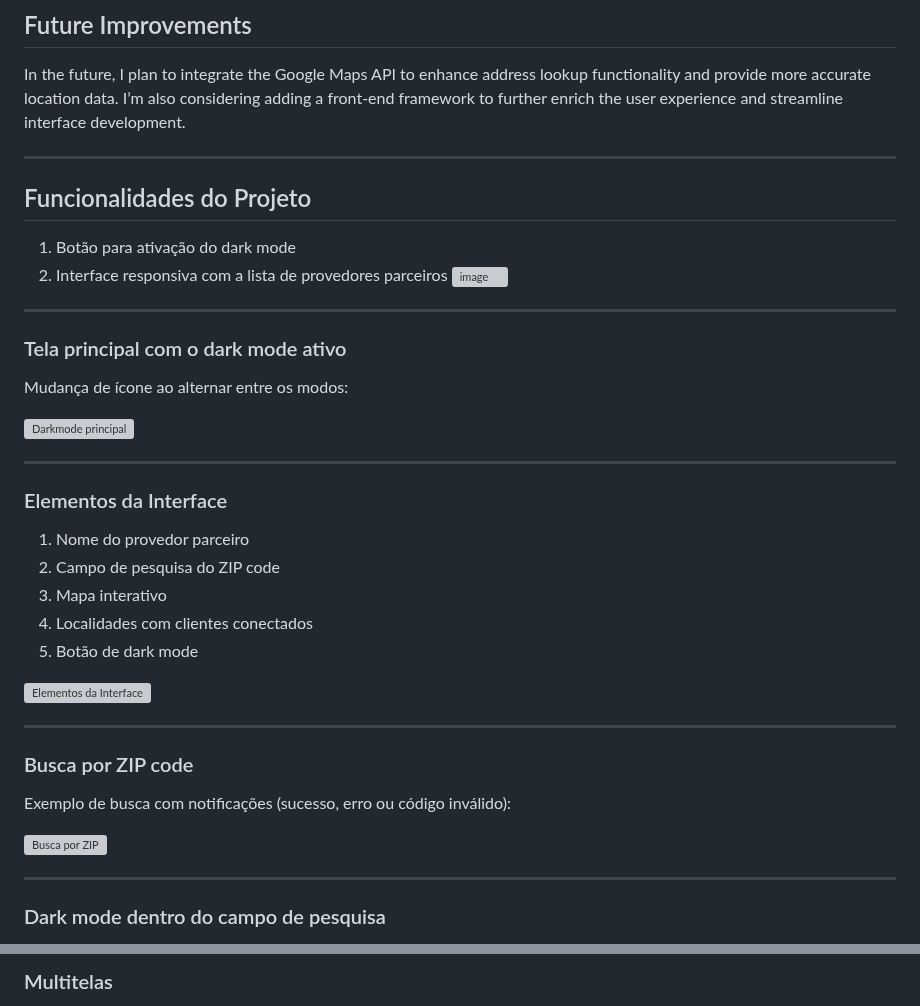
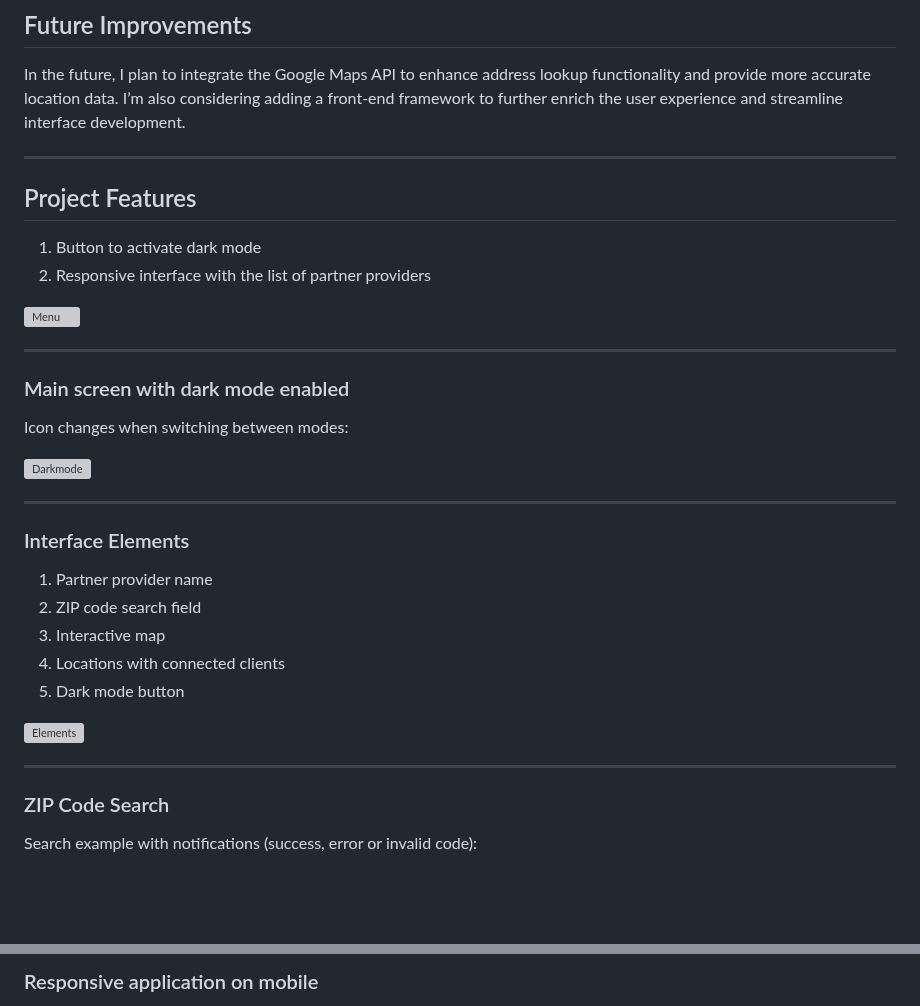
Before and after one commit to dlucas027/openAccessNetwork, a Markdown page: README.md, 2 parts joined by grey strips. Rendered like a GitHub page; blank space fills up the shorter version; grey boxes are pictures that could not be loaded.

```diff
--- a/README.md
+++ b/README.md
@@ -39,40 +39,34 @@ I’m also considering adding a front-end framework to further enrich the user e
 
 
 
+## Project Features
 
+1. Button to activate dark mode
+2. Responsive interface with the list of partner providers
 
-## Funcionalidades do Projeto
-
-1. Botão para ativação do dark mode
-2. Interface responsiva com a lista de provedores parceiros
-![image](https://github.com/user-attachments/assets/30cd2014-b3eb-4b3a-a68a-ba0d56a2710e)
----
-
-### Tela principal com o dark mode ativo
-Mudança de ícone ao alternar entre os modos:
-
-![Darkmode principal](https://github.com/user-attachments/assets/4546870c-9f1e-4715-a15c-17ebcbd8e8a6)
+![Menu](https://github.com/user-attachments/assets/30cd2014-b3eb-4b3a-a68a-ba0d56a2710e)
 
 ---
 
-### Elementos da Interface
+### Main screen with dark mode enabled
+Icon changes when switching between modes:
 
-1. Nome do provedor parceiro
-2. Campo de pesquisa do ZIP code
-3. Mapa interativo
-4. Localidades com clientes conectados
-5. Botão de dark mode
-
-![Elementos da Interface](https://github.com/user-attachments/assets/93a5fbd8-bcb1-4b77-b492-eef28dd1ee31)
+![Darkmode](https://github.com/user-attachments/assets/4546870c-9f1e-4715-a15c-17ebcbd8e8a6)
 
 ---
 
-### Busca por ZIP code
-Exemplo de busca com notificações (sucesso, erro ou código inválido):
+### Interface Elements
 
-![Busca por ZIP](https://github.com/user-attachments/assets/056c0f3b-b51f-4fbb-adb2-b58673c0974d)
+1. Partner provider name
+2. ZIP code search field
+3. Interactive map
+4. Locations with connected clients
+5. Dark mode button
+
+![Elements](https://github.com/user-attachments/assets/93a5fbd8-bcb1-4b77-b492-eef28dd1ee31)
 
 ---
 
-### Dark mode dentro do campo de pesquisa
+### ZIP Code Search
+Search example with notifications (success, error or invalid code):
 
@@ -89,3 +82,3 @@ Exemplo de busca com notificações (sucesso, erro ou código inválido):
 
-### Multitelas
+### Responsive application on mobile
 
```
Also changed, not shown: other parts of README.md (+16 -6 lines).
